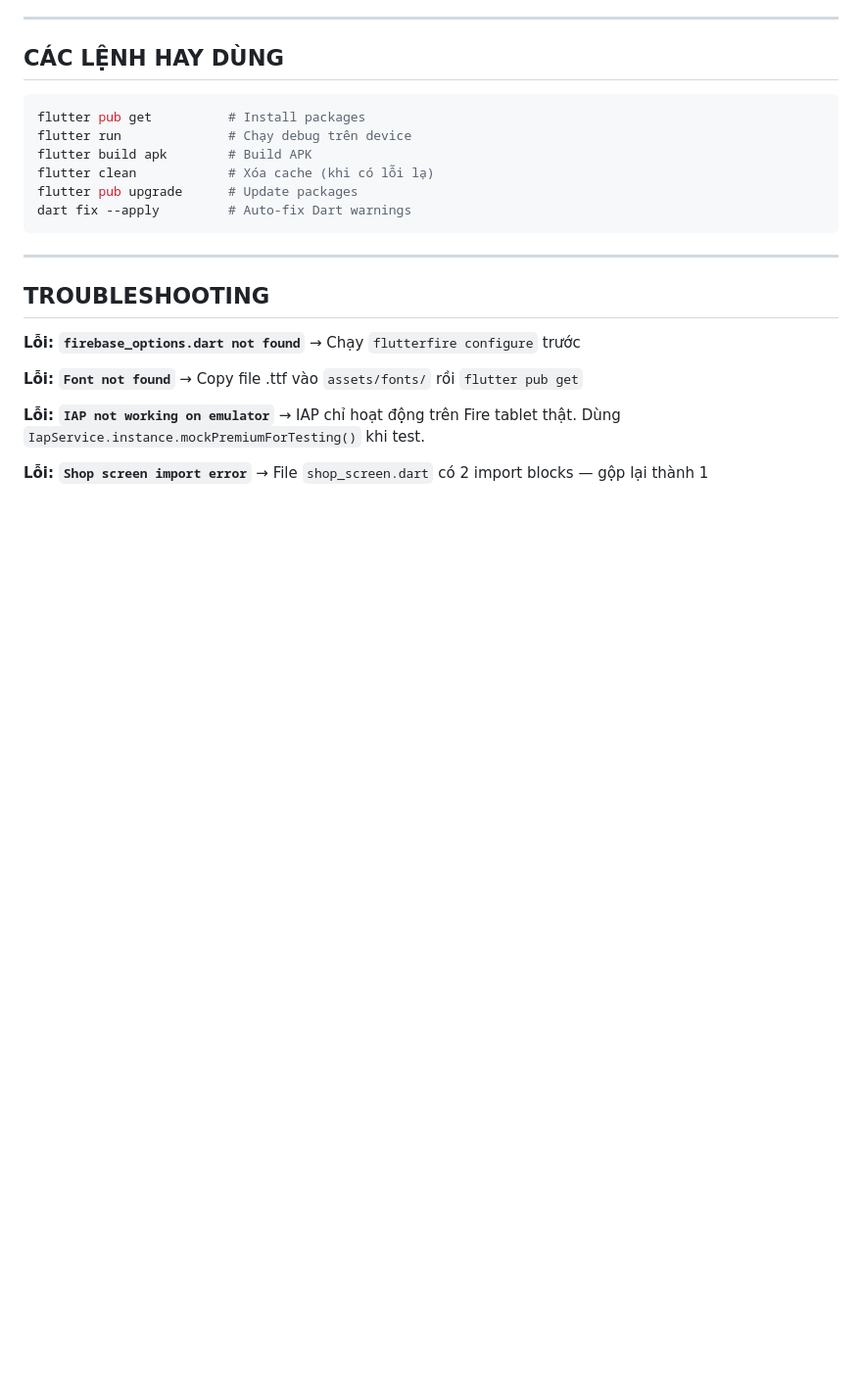
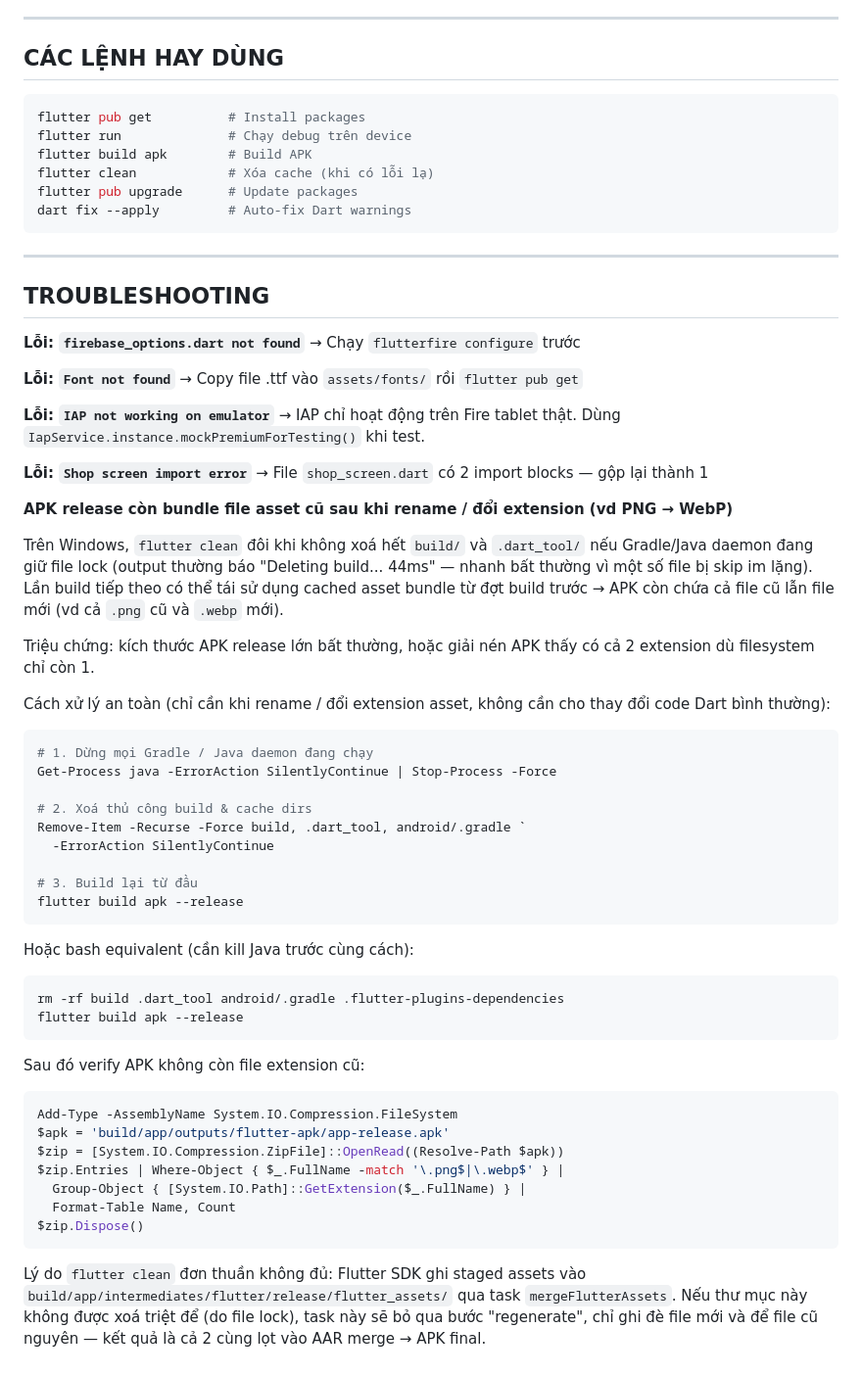
Before and after one commit to versestudio-apps/verselight, a Markdown page: SETUP_GUIDE.md, the part around the change. Shown at 98% size. Drawn GitHub-style; blank space fills up the shorter version.

Commit message:
docs: note Windows clean-rebuild process after asset extension changes

````diff
--- a/SETUP_GUIDE.md
+++ b/SETUP_GUIDE.md
@@ -195,3 +195,52 @@ dart fix --apply         # Auto-fix Dart warnings
 
 **Lỗi: `Shop screen import error`**
 → File `shop_screen.dart` có 2 import blocks — gộp lại thành 1
+
+**APK release còn bundle file asset cũ sau khi rename / đổi extension (vd PNG → WebP)**
+
+Trên Windows, `flutter clean` đôi khi không xoá hết `build/` và `.dart_tool/`
+nếu Gradle/Java daemon đang giữ file lock (output thường báo "Deleting
+build... 44ms" — nhanh bất thường vì một số file bị skip im lặng). Lần
+build tiếp theo có thể tái sử dụng cached asset bundle từ đợt build trước
+→ APK còn chứa cả file cũ lẫn file mới (vd cả `.png` cũ và `.webp` mới).
+
+Triệu chứng: kích thước APK release lớn bất thường, hoặc giải nén APK
+thấy có cả 2 extension dù filesystem chỉ còn 1.
+
+Cách xử lý an toàn (chỉ cần khi rename / đổi extension asset, không cần
+cho thay đổi code Dart bình thường):
+
+```powershell
+# 1. Dừng mọi Gradle / Java daemon đang chạy
+Get-Process java -ErrorAction SilentlyContinue | Stop-Process -Force
+
+# 2. Xoá thủ công build & cache dirs
+Remove-Item -Recurse -Force build, .dart_tool, android/.gradle `
+  -ErrorAction SilentlyContinue
+
+# 3. Build lại từ đầu
+flutter build apk --release
+```
+
+Hoặc bash equivalent (cần kill Java trước cùng cách):
+```bash
+rm -rf build .dart_tool android/.gradle .flutter-plugins-dependencies
+flutter build apk --release
+```
+
+Sau đó verify APK không còn file extension cũ:
+```powershell
+Add-Type -AssemblyName System.IO.Compression.FileSystem
+$apk = 'build/app/outputs/flutter-apk/app-release.apk'
+$zip = [System.IO.Compression.ZipFile]::OpenRead((Resolve-Path $apk))
+$zip.Entries | Where-Object { $_.FullName -match '\.png$|\.webp$' } |
+  Group-Object { [System.IO.Path]::GetExtension($_.FullName) } |
+  Format-Table Name, Count
+$zip.Dispose()
+```
+
+Lý do `flutter clean` đơn thuần không đủ: Flutter SDK ghi staged assets
+vào `build/app/intermediates/flutter/release/flutter_assets/` qua task
+`mergeFlutterAssets`. Nếu thư mục này không được xoá triệt để (do file
+lock), task này sẽ bỏ qua bước "regenerate", chỉ ghi đè file mới và để
+file cũ nguyên — kết quả là cả 2 cùng lọt vào AAR merge → APK final.
````
